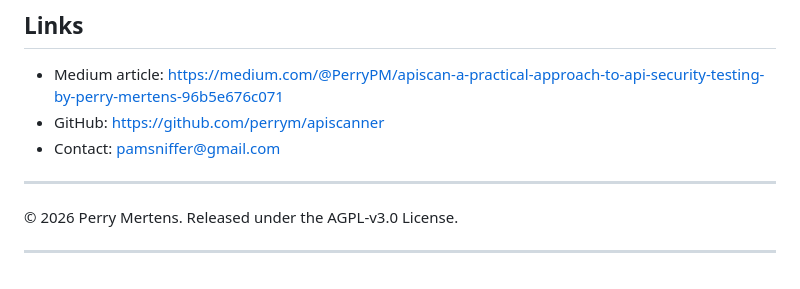
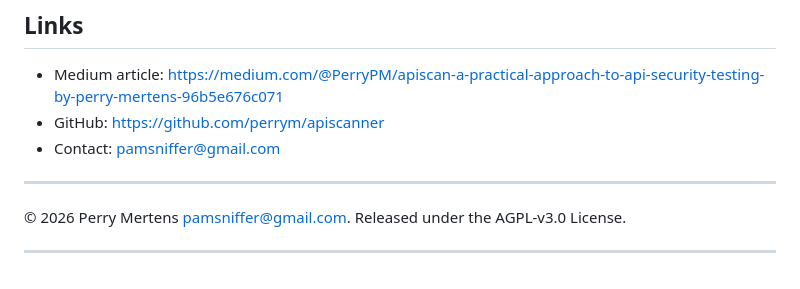
Before and after one commit to perrym/apiscanner, a Markdown page: README.md, the part around the change. Rendered like a GitHub page.

```diff
--- a/README.md
+++ b/README.md
@@ -150,6 +150,6 @@ python apiscan.py --url https://api.example.com --swagger openapi.json --api11
 - Contact: pamsniffer@gmail.com
 
 ---
-© 2026 Perry Mertens. Released under the AGPL-v3.0 License.
+© 2026 Perry Mertens pamsniffer@gmail.com. Released under the AGPL-v3.0 License.
 
 ---
```
